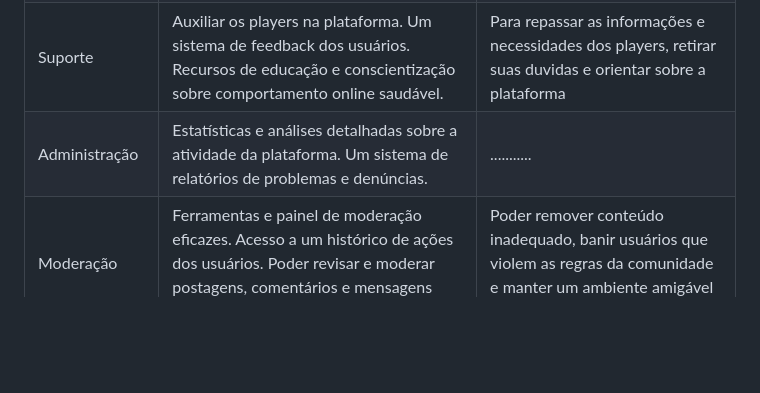
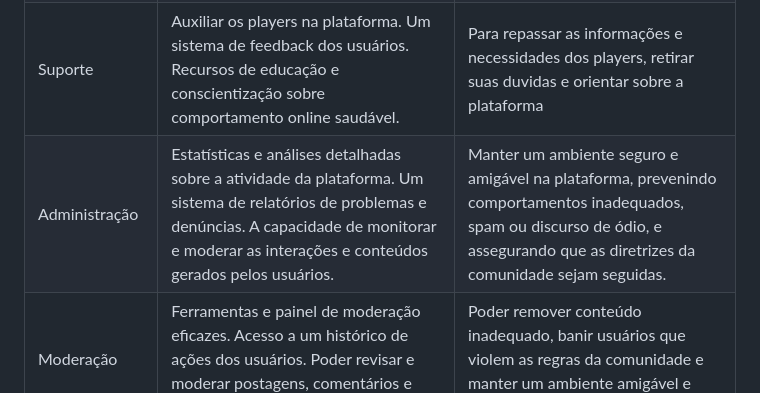
Before and after one commit to Victor-Takahashi/teste, a Markdown page: docs/especification.md, the part around the change. GitHub-like rendering; blank space fills up the shorter version.

```diff
--- a/docs/especification.md
+++ b/docs/especification.md
@@ -34,7 +34,7 @@ Com base na análise das personas forma identificadas as seguintes histórias de
 |Jogador Competitivo       | Necessito de um cenário sério, focado em evoluir e tornar o jogo competitivo e desafiador. De uma plataforma séria que separe os players novos e experientes. Ferramentas de denúncia simplificadas. | Para não gerar conflitos com novatos. Focar e jogar apenas com jogadores constantes e competitivamente sérios|
 |Gerente de Eventos     | Ferramentas de denúncia simplificadas. Quero criar eventos personalizados, aberto ao publico com finalidade de divulgar meu trabalho e demonstrar minha habilidade de gerenciar | Desejo proporcionar experiências diferentes aos usuários, fugindo da casualidade e monotonia dos padrões |
 |Suporte       | Auxiliar os players na plataforma. Um sistema de feedback dos usuários. Recursos de educação e conscientização sobre comportamento online saudável.| Para repassar as informações e necessidades dos players, retirar suas duvidas e orientar sobre a plataforma |
-|Administração     | Estatísticas e análises detalhadas sobre a atividade da plataforma. Um sistema de relatórios de problemas e denúncias. | ........... |
+|Administração     | Estatísticas e análises detalhadas sobre a atividade da plataforma. Um sistema de relatórios de problemas e denúncias. A capacidade de monitorar e moderar as interações e conteúdos gerados pelos usuários.| Manter um ambiente seguro e amigável na plataforma, prevenindo comportamentos inadequados, spam ou discurso de ódio, e assegurando que as diretrizes da comunidade sejam seguidas. |
 |Moderação    | Ferramentas e painel de moderação eficazes. Acesso a um histórico de ações dos usuários. Poder revisar e moderar postagens, comentários e mensagens privadas. | Poder remover conteúdo inadequado, banir usuários que violem as regras da comunidade e manter um ambiente amigável e respeitoso. |
 
 ## Requisitos
```
